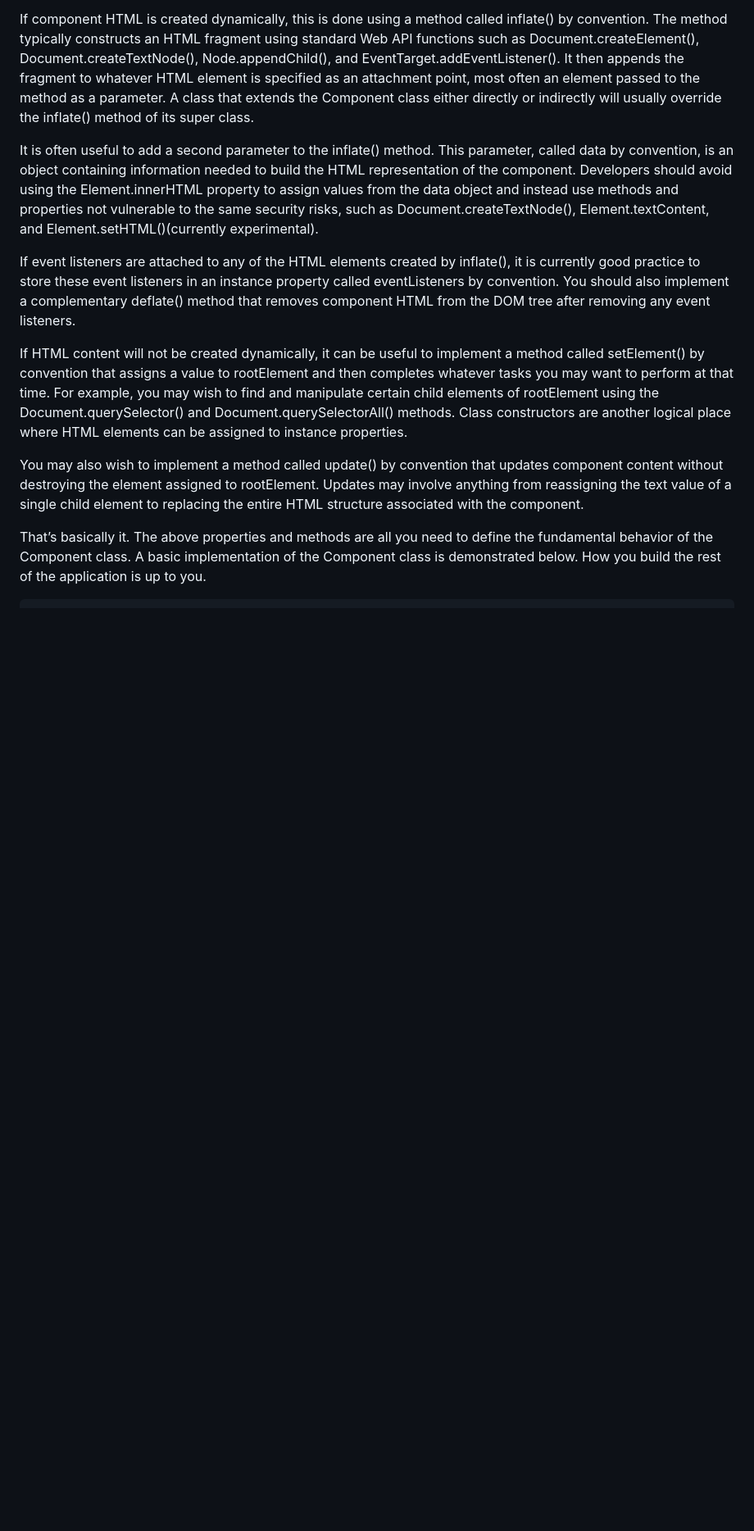
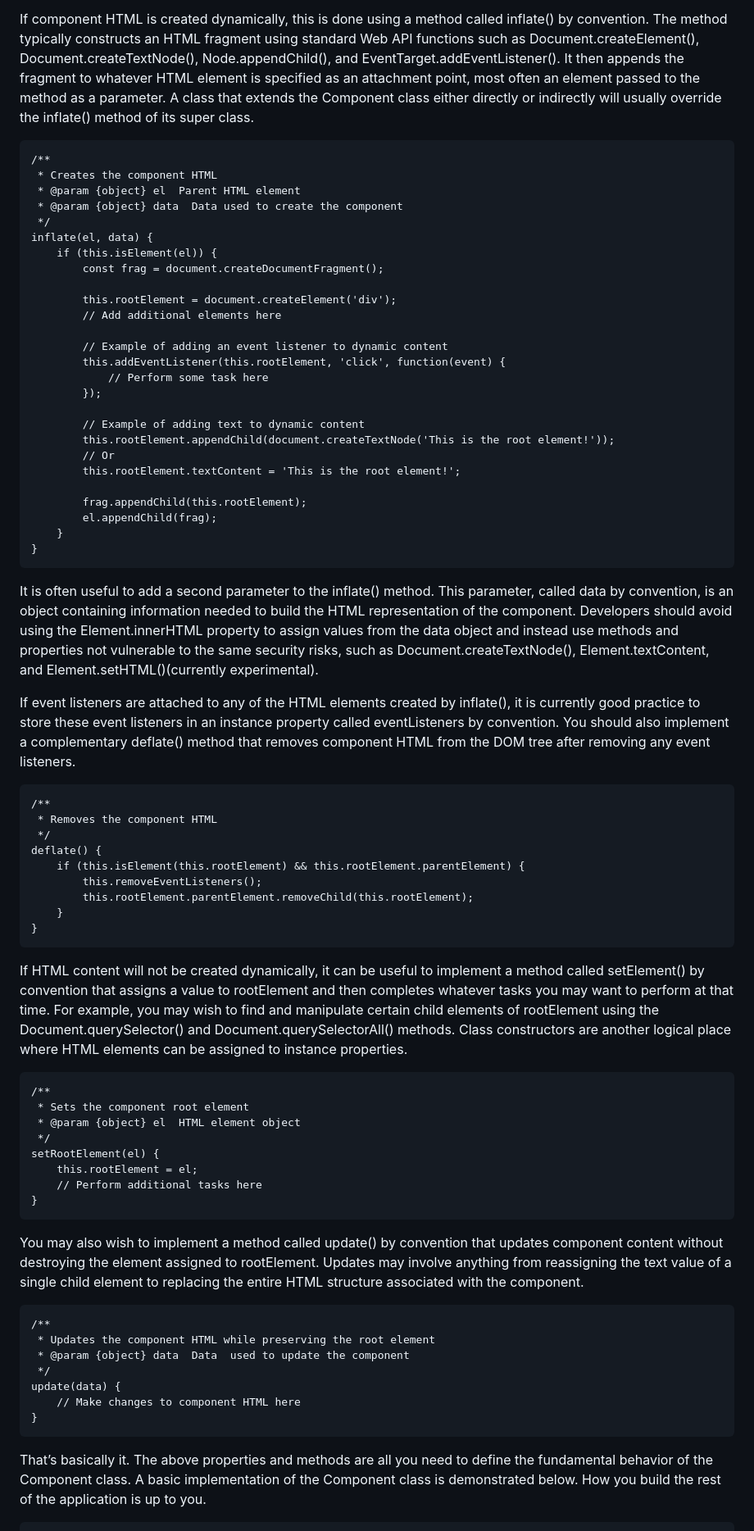
Before and after one commit to CodeAloft/natural-component-architecture, a Markdown page: README.md, the part around the change. Shown: that part at 82% size. GitHub-like rendering; blank space fills up the shorter version.

````diff
--- a/README.md
+++ b/README.md
@@ -11,13 +11,75 @@ The job of the Component class is to establish the relationship between a compon
 
 If component HTML is created dynamically, this is done using a method called inflate() by convention. The method typically constructs an HTML fragment using standard Web API functions such as Document.createElement(), Document.createTextNode(), Node.appendChild(), and EventTarget.addEventListener(). It then appends the fragment to whatever HTML element is specified as an attachment point, most often an element passed to the method as a parameter. A class that extends the Component class either directly or indirectly will usually override the inflate() method of its super class.
 
+```
+/**
+ * Creates the component HTML
+ * @param {object} el  Parent HTML element
+ * @param {object} data  Data used to create the component
+ */
+inflate(el, data) {
+    if (this.isElement(el)) {
+        const frag = document.createDocumentFragment();
+
+        this.rootElement = document.createElement('div');
+        // Add additional elements here
+
+        // Example of adding an event listener to dynamic content
+        this.addEventListener(this.rootElement, 'click', function(event) {
+            // Perform some task here
+        });
+
+        // Example of adding text to dynamic content
+        this.rootElement.appendChild(document.createTextNode('This is the root element!'));
+        // Or
+        this.rootElement.textContent = 'This is the root element!';
+
+        frag.appendChild(this.rootElement);
+        el.appendChild(frag);
+    }
+}
+```
+
 It is often useful to add a second parameter to the inflate() method. This parameter, called data by convention, is an object containing information needed to build the HTML representation of the component. Developers should avoid using the Element.innerHTML property to assign values from the data object and instead use methods and properties not vulnerable to the same security risks, such as Document.createTextNode(), Element.textContent, and Element.setHTML()(currently experimental).
 
 If event listeners are attached to any of the HTML elements created by inflate(), it is currently good practice to store these event listeners in an instance property called eventListeners by convention. You should also implement a complementary deflate() method that removes component HTML from the DOM tree after removing any event listeners.
 
+```
+/**
+ * Removes the component HTML
+ */
+deflate() {
+    if (this.isElement(this.rootElement) && this.rootElement.parentElement) {
+        this.removeEventListeners();
+        this.rootElement.parentElement.removeChild(this.rootElement);
+    }
+}
+```
+
 If HTML content will not be created dynamically, it can be useful to implement a method called setElement() by convention that assigns a value to rootElement and then completes whatever tasks you may want to perform at that time. For example, you may wish to find and manipulate certain child elements of rootElement using the Document.querySelector() and Document.querySelectorAll() methods. Class constructors are another logical place where HTML elements can be assigned to instance properties.
 
+```
+/**
+ * Sets the component root element
+ * @param {object} el  HTML element object
+ */
+setRootElement(el) {
+    this.rootElement = el;
+    // Perform additional tasks here
+}
+```
+
 You may also wish to implement a method called update() by convention that updates component content without destroying the element assigned to rootElement. Updates may involve anything from reassigning the text value of a single child element to replacing the entire HTML structure associated with the component.
+
+```
+/**
+ * Updates the component HTML while preserving the root element
+ * @param {object} data  Data  used to update the component
+ */
+update(data) {
+    // Make changes to component HTML here
+}
+```
 
 That’s basically it. The above properties and methods are all you need to define the fundamental behavior of the Component class. A basic implementation of the Component class is demonstrated below. How you build the rest of the application is up to you.
 
````
